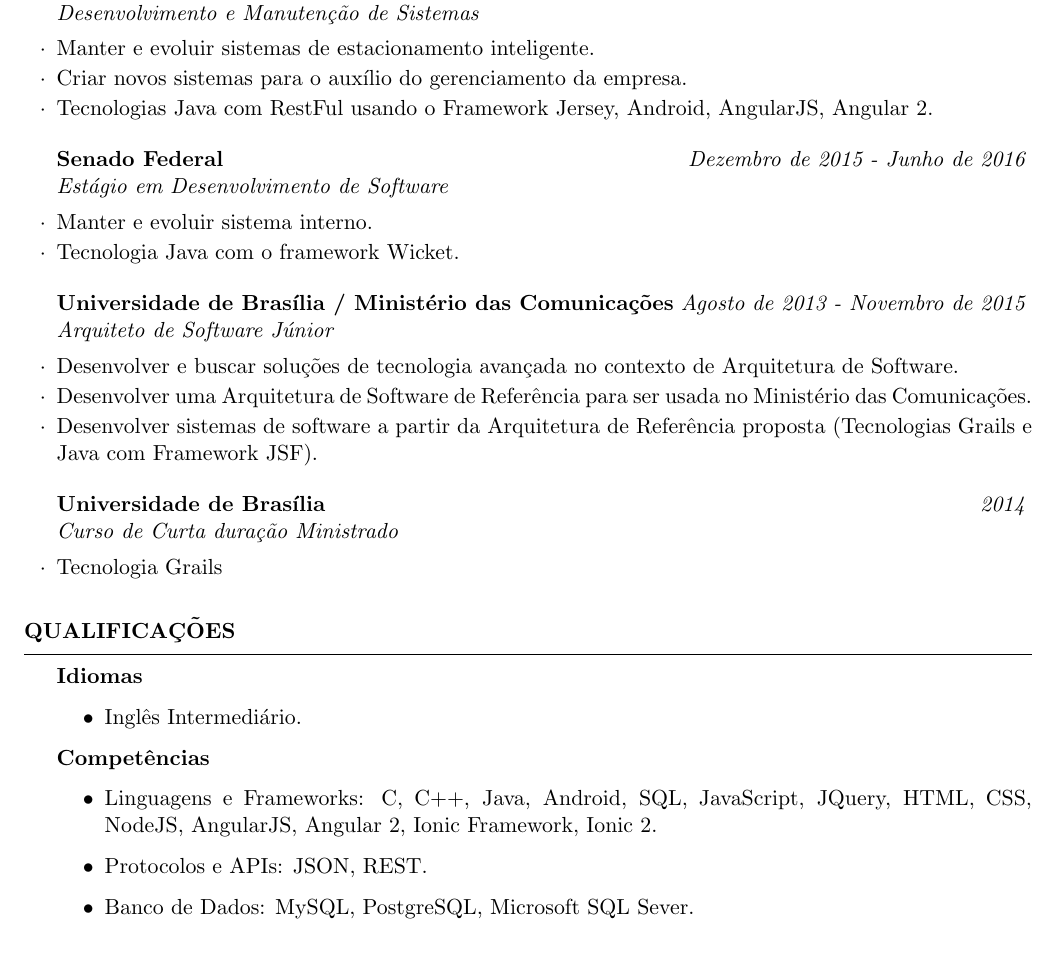
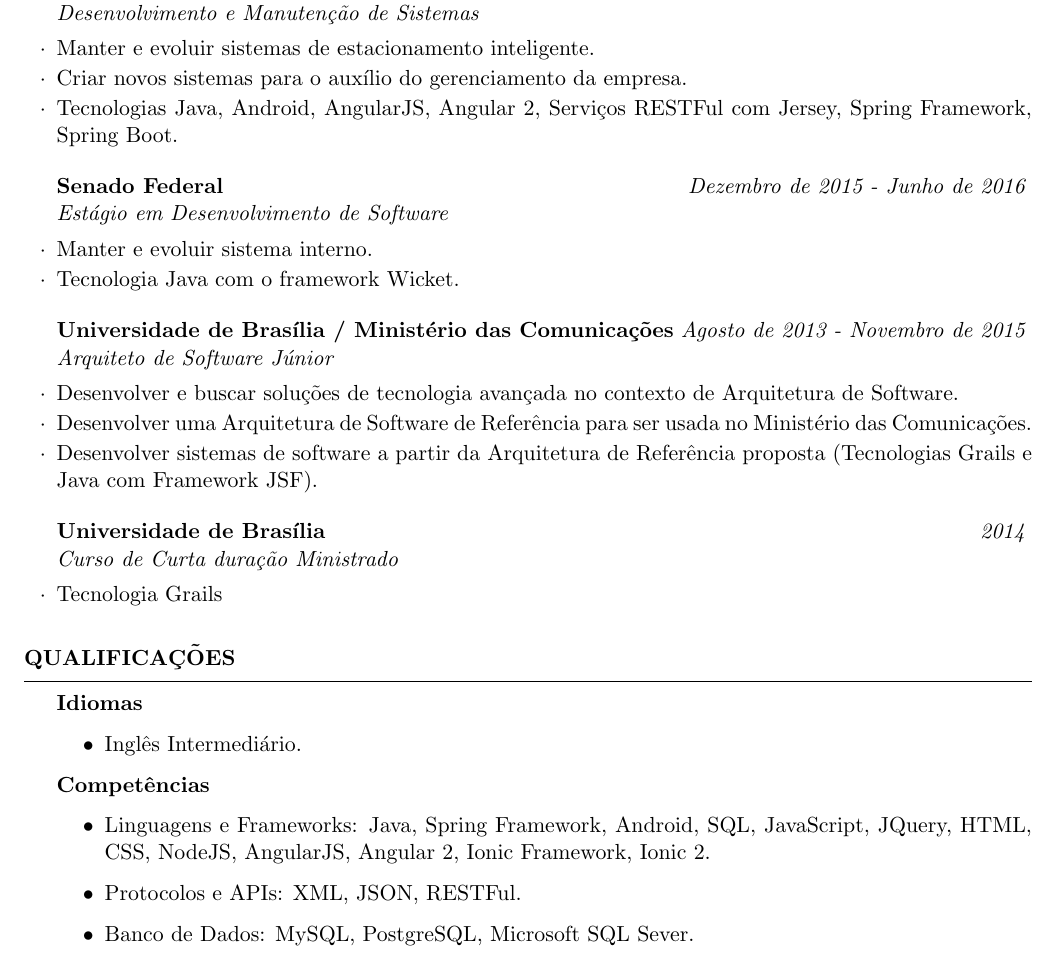
Before and after one commit to jeffersonxavier/my-curriculum, a LaTeX CV (curriculum.tex): part of the page, cut so that both start at the same text. Compiled offline with pdfLaTeX.

Commit message:
updating curriculum

```diff
--- a/curriculum.tex
+++ b/curriculum.tex
@@ -62,7 +62,7 @@
 \begin{rSubsection}{Explora Tecnologia}{\em Agosto de 2016 - Atualmente}{Desenvolvimento e Manutenção de Sistemas}{}
 \item Manter e evoluir sistemas de estacionamento inteligente.
 \item Criar novos sistemas para o auxílio do gerenciamento da empresa.
-\item Tecnologias Java com RestFul usando o Framework Jersey, Android, AngularJS, Angular 2.
+\item Tecnologias Java, Android, AngularJS, Angular 2, Serviços RESTFul com Jersey, Spring Framework, Spring Boot.
 \end{rSubsection}
 
 \begin{rSubsection}{Senado Federal}{\em Dezembro de 2015 - Junho de 2016}{Estágio em Desenvolvimento de Software}{}
@@ -99,8 +99,8 @@
 
 \textbf{Competências}
 \begin{itemize}
-	\item Linguagens e Frameworks: C, C++, Java, Android, SQL, JavaScript, JQuery, HTML, CSS, NodeJS, AngularJS, Angular 2, Ionic Framework, Ionic 2.
-	\item Protocolos e APIs: JSON, REST.
+	\item Linguagens e Frameworks: Java, Spring Framework, Android, SQL, JavaScript, JQuery, HTML, CSS, NodeJS, AngularJS, Angular 2, Ionic Framework, Ionic 2.
+	\item Protocolos e APIs: XML, JSON, RESTFul.
 	\item Banco de Dados: MySQL, PostgreSQL, Microsoft SQL Sever.
 	\item Outras Competências: Linux, Git, Metodologias Ágeis, Orientação a Objetos.
 \end{itemize}
```
Also changed, not shown: curriculum.pdf.
